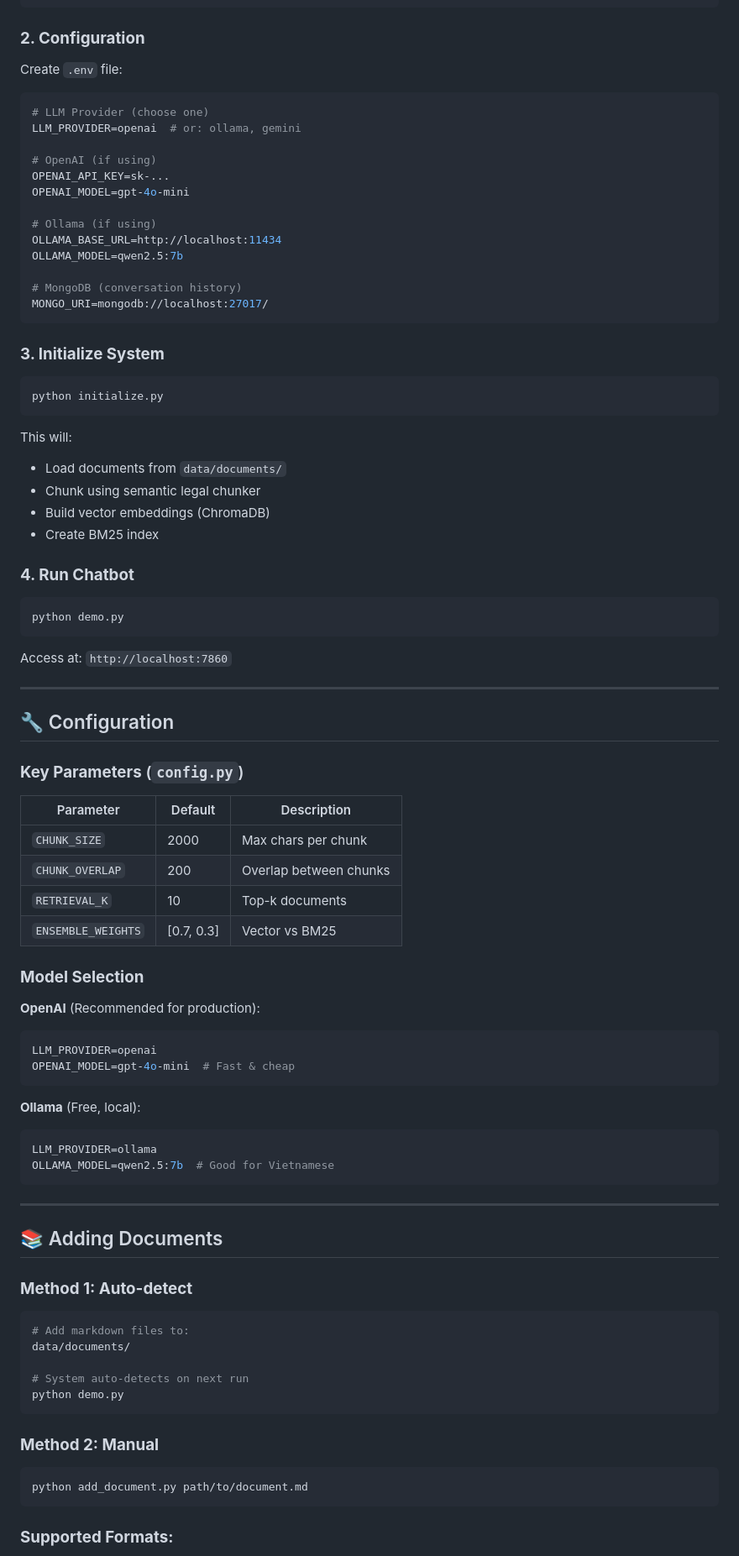
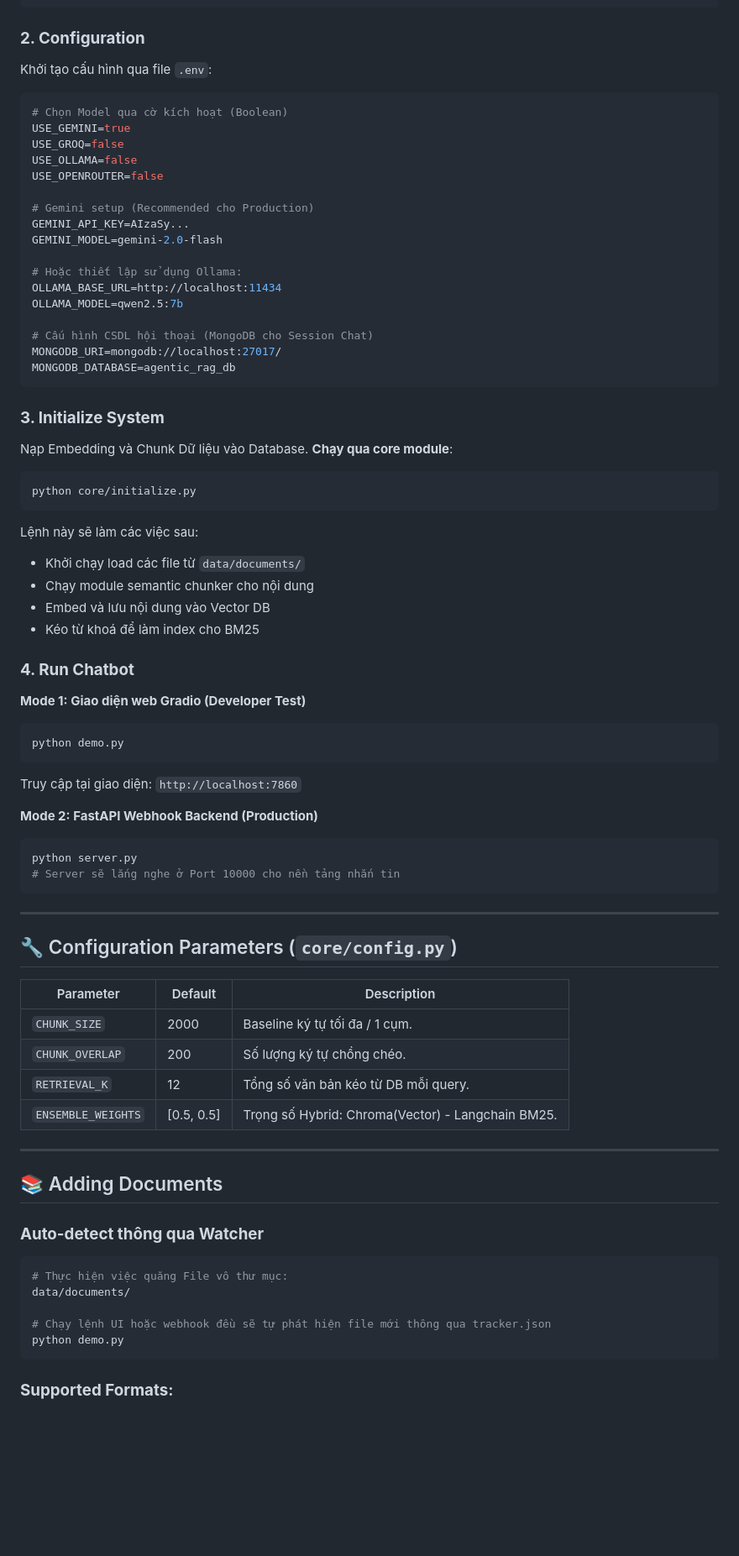
Before and after one commit to CuongLam1206/Chatbox_Haui, a Markdown page: README.md, the part around one of its changes. Shown at 84% size. GitHub-like rendering; blank space fills up the shorter version.

````diff
--- a/README.md
+++ b/README.md
@@ -313,89 +229,79 @@ pip install -r requirements.txt
 
 ### **2. Configuration**
 
-Create `.env` file:
+Khởi tạo cấu hình qua file `.env`:
 
 ```env
-# LLM Provider (choose one)
-LLM_PROVIDER=openai  # or: ollama, gemini
+# Chọn Model qua cờ kích hoạt (Boolean)
+USE_GEMINI=true
+USE_GROQ=false
+USE_OLLAMA=false
+USE_OPENROUTER=false
 
-# OpenAI (if using)
-OPENAI_API_KEY=sk-...
-OPENAI_MODEL=gpt-4o-mini
+# Gemini setup (Recommended cho Production)
+GEMINI_API_KEY=AIzaSy...
+GEMINI_MODEL=gemini-2.0-flash
 
-# Ollama (if using)
+# Hoặc thiết lập sử dụng Ollama:
 OLLAMA_BASE_URL=http://localhost:11434
 OLLAMA_MODEL=qwen2.5:7b
 
-# MongoDB (conversation history)
-MONGO_URI=mongodb://localhost:27017/
+# Cấu hình CSDL hội thoại (MongoDB cho Session Chat)
+MONGODB_URI=mongodb://localhost:27017/
+MONGODB_DATABASE=agentic_rag_db
 ```
 
 ### **3. Initialize System**
 
+Nạp Embedding và Chunk Dữ liệu vào Database. **Chạy qua core module**:
+
 ```bash
-python initialize.py
+python core/initialize.py
 ```
 
-This will:
-- Load documents from `data/documents/`
-- Chunk using semantic legal chunker
-- Build vector embeddings (ChromaDB)
-- Create BM25 index
+Lệnh này sẽ làm các việc sau:
+- Khởi chạy load các file từ `data/documents/`
+- Chạy module semantic chunker cho nội dung
+- Embed và lưu nội dung vào Vector DB
+- Kéo từ khoá để làm index cho BM25
 
 ### **4. Run Chatbot**
 
+**Mode 1: Giao diện web Gradio (Developer Test)**
 ```bash
 python demo.py
 ```
+Truy cập tại giao diện: `http://localhost:7860`
 
-Access at: `http://localhost:7860`
+**Mode 2: FastAPI Webhook Backend (Production)**
+```bash
+python server.py
+# Server sẽ lắng nghe ở Port 10000 cho nền tảng nhắn tin
+```
 
 ---
 
-## 🔧 Configuration
-
-### **Key Parameters** (`config.py`)
+## 🔧 Configuration Parameters (`core/config.py`)
 
 | Parameter | Default | Description |
 |-----------|---------|-------------|
-| `CHUNK_SIZE` | 2000 | Max chars per chunk |
-| `CHUNK_OVERLAP` | 200 | Overlap between chunks |
-| `RETRIEVAL_K` | 10 | Top-k documents |
-| `ENSEMBLE_WEIGHTS` | [0.7, 0.3] | Vector vs BM25 |
-
-### **Model Selection**
-
-**OpenAI** (Recommended for production):
-```env
-LLM_PROVIDER=openai
-OPENAI_MODEL=gpt-4o-mini  # Fast & cheap
-```
-
-**Ollama** (Free, local):
-```env
-LLM_PROVIDER=ollama
-OLLAMA_MODEL=qwen2.5:7b  # Good for Vietnamese
-```
+| `CHUNK_SIZE` | 2000 | Baseline ký tự tối đa / 1 cụm. |
+| `CHUNK_OVERLAP` | 200 | Số lượng ký tự chồng chéo. |
+| `RETRIEVAL_K` | 12 | Tổng số văn bản kéo từ DB mỗi query. |
+| `ENSEMBLE_WEIGHTS` | [0.5, 0.5] | Trọng số Hybrid: Chroma(Vector) - Langchain BM25. |
 
 ---
 
 ## 📚 Adding Documents
 
-### **Method 1: Auto-detect**
+### **Auto-detect thông qua Watcher**
 
 ```bash
-# Add markdown files to:
+# Thực hiện việc quăng File vô thư mục:
 data/documents/
 
-# System auto-detects on next run
+# Chạy lệnh UI hoặc webhook đều sẽ tự phát hiện file mới thông qua tracker.json
 python demo.py
 ```
 
-### **Method 2: Manual**
-
-```bash
-python add_document.py path/to/document.md
-```
-
 ### **Supported Formats:**
````
Also changed, not shown: other parts of README.md (+85 -231 lines).
